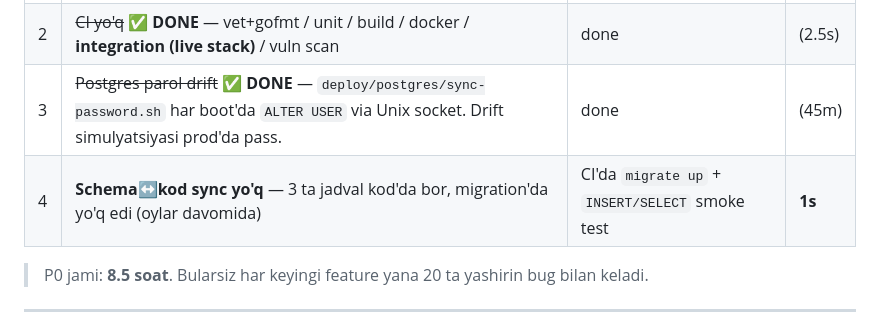
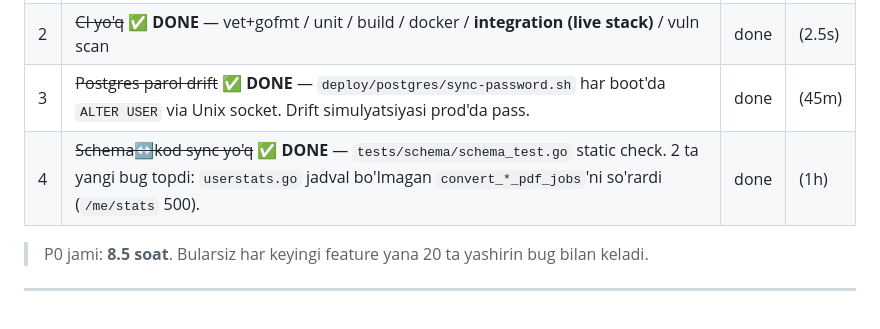
Before and after one commit to infosec554/convertpdfgo, a Markdown page: WEAKNESSES.md, the part around the change. GitHub-like rendering.

Commit message:
docs(weaknesses): mark #4 (schema sync) as done

```diff
--- a/WEAKNESSES.md
+++ b/WEAKNESSES.md
@@ -12,7 +12,7 @@
 | 1 | ~~Integration test yo'q~~ ✅ **DONE** — `tests/integration/`, 25 test, `make test` + `make test-integration` | done | (3.5s) |
 | 2 | ~~CI yo'q~~ ✅ **DONE** — vet+gofmt / unit / build / docker / **integration (live stack)** / vuln scan | done | (2.5s) |
 | 3 | ~~Postgres parol drift~~ ✅ **DONE** — `deploy/postgres/sync-password.sh` har boot'da `ALTER USER` via Unix socket. Drift simulyatsiyasi prod'da pass. | done | (45m) |
-| 4 | **Schema↔kod sync yo'q** — 3 ta jadval kod'da bor, migration'da yo'q edi (oylar davomida) | CI'da `migrate up` + `INSERT/SELECT` smoke test | **1s** |
+| 4 | ~~Schema↔kod sync yo'q~~ ✅ **DONE** — `tests/schema/schema_test.go` static check. 2 ta yangi bug topdi: `userstats.go` jadval bo'lmagan `convert_*_pdf_jobs`'ni so'rardi (`/me/stats` 500). | done | (1h) |
 
 > P0 jami: **8.5 soat**. Bularsiz har keyingi feature yana 20 ta yashirin bug bilan keladi.
 
```
